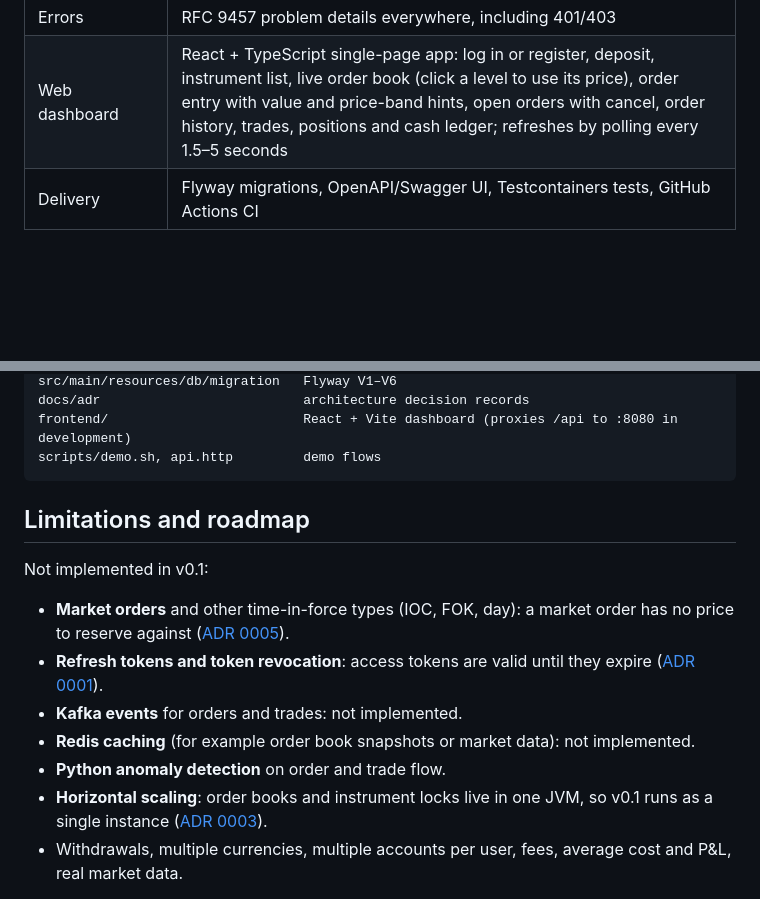
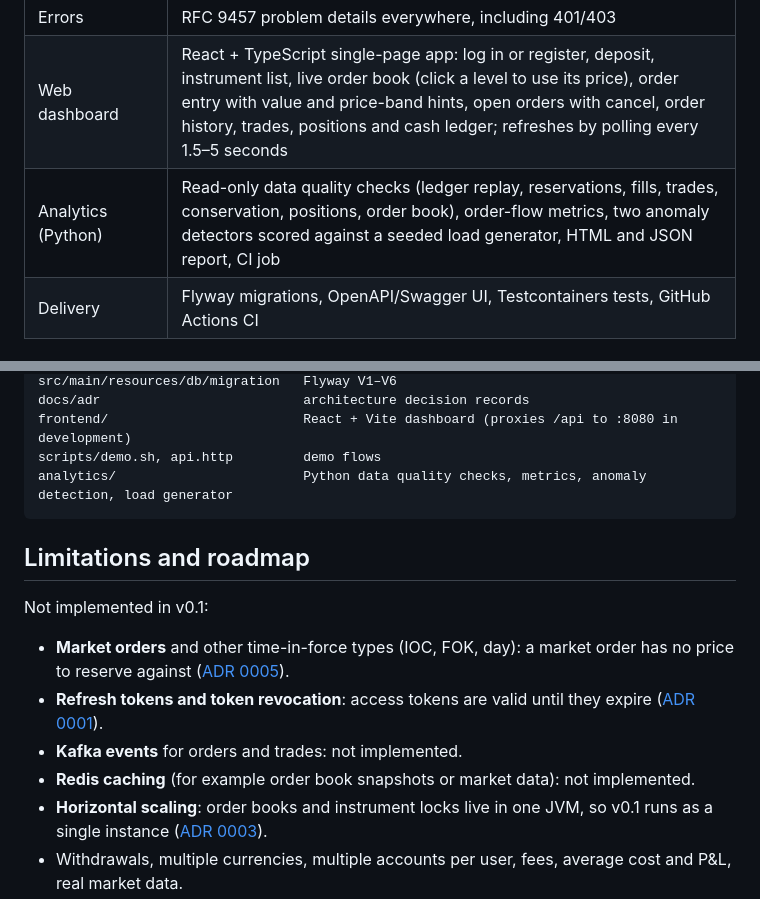
Before and after one commit to a0930928334-jpg/trading-risk-platform, a Markdown page: README.md, 2 parts joined by grey strips. GitHub-like rendering; blank space fills up the shorter version.

````diff
--- a/README.md
+++ b/README.md
@@ -41,6 +42,7 @@ This is a portfolio project, not a real exchange: instruments, prices and liquid
 | Liquidity (dev only) | A system market maker account with cash and shares quotes five non-crossing levels per side on every instrument |
 | Errors | RFC 9457 problem details everywhere, including 401/403 |
 | Web dashboard | React + TypeScript single-page app: log in or register, deposit, instrument list, live order book (click a level to use its price), order entry with value and price-band hints, open orders with cancel, order history, trades, positions and cash ledger; refreshes by polling every 1.5–5 seconds |
+| Analytics (Python) | Read-only data quality checks (ledger replay, reservations, fills, trades, conservation, positions, order book), order-flow metrics, two anomaly detectors scored against a seeded load generator, HTML and JSON report, CI job |
 | Delivery | Flyway migrations, OpenAPI/Swagger UI, Testcontainers tests, GitHub Actions CI |
 
 ## Architecture
@@ -284,6 +338,7 @@ src/main/resources/db/migration   Flyway V1–V6
 docs/adr                          architecture decision records
 frontend/                         React + Vite dashboard (proxies /api to :8080 in development)
 scripts/demo.sh, api.http         demo flows
+analytics/                        Python data quality checks, metrics, anomaly detection, load generator
 ```
 
 ## Limitations and roadmap
@@ -294,7 +349,6 @@ Not implemented in v0.1:
 - **Refresh tokens and token revocation**: access tokens are valid until they expire ([ADR 0001](docs/adr/0001-jwt-authentication-with-resource-server.md)).
 - **Kafka events** for orders and trades: not implemented.
 - **Redis caching** (for example order book snapshots or market data): not implemented.
-- **Python anomaly detection** on order and trade flow.
 - **Horizontal scaling**: order books and instrument locks live in one JVM, so v0.1 runs as a single instance ([ADR 0003](docs/adr/0003-database-as-source-of-truth-with-in-memory-order-books.md)).
 - Withdrawals, multiple currencies, multiple accounts per user, fees, average cost and P&L, real market data.
 - Idempotency keys for order placement and deposits.
````
Also changed, not shown: other parts of README.md (+54 -1 lines), analytics/README.md (added, +174 -0 lines), docs/adr/0008-read-only-analytics-with-two-detectors.md (added, +61 -0 lines), docs/images/analytics-report.png (added).
